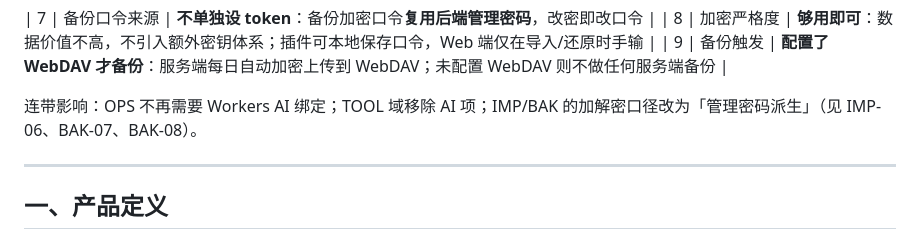
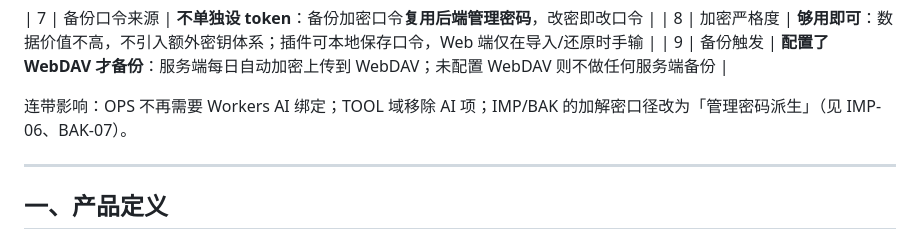
Before and after one commit to sunriseqis/suenweb, a Markdown page: docs/REQUIREMENTS.md, the part around the change. Drawn GitHub-style.

Commit message:
docs: 清理 BAK-08 残留引用

```diff
--- a/docs/REQUIREMENTS.md
+++ b/docs/REQUIREMENTS.md
@@ -21,7 +21,7 @@
 | 8 | 加密严格度 | **够用即可**：数据价值不高，不引入额外密钥体系；插件可本地保存口令，Web 端仅在导入/还原时手输 |
 | 9 | 备份触发 | **配置了 WebDAV 才备份**：服务端每日自动加密上传到 WebDAV；未配置 WebDAV 则不做任何服务端备份 |
 
-连带影响：OPS 不再需要 Workers AI 绑定；TOOL 域移除 AI 项；IMP/BAK 的加解密口径改为「管理密码派生」（见 IMP-06、BAK-07、BAK-08）。
+连带影响：OPS 不再需要 Workers AI 绑定；TOOL 域移除 AI 项；IMP/BAK 的加解密口径改为「管理密码派生」（见 IMP-06、BAK-07）。
 
 ---
 
```
